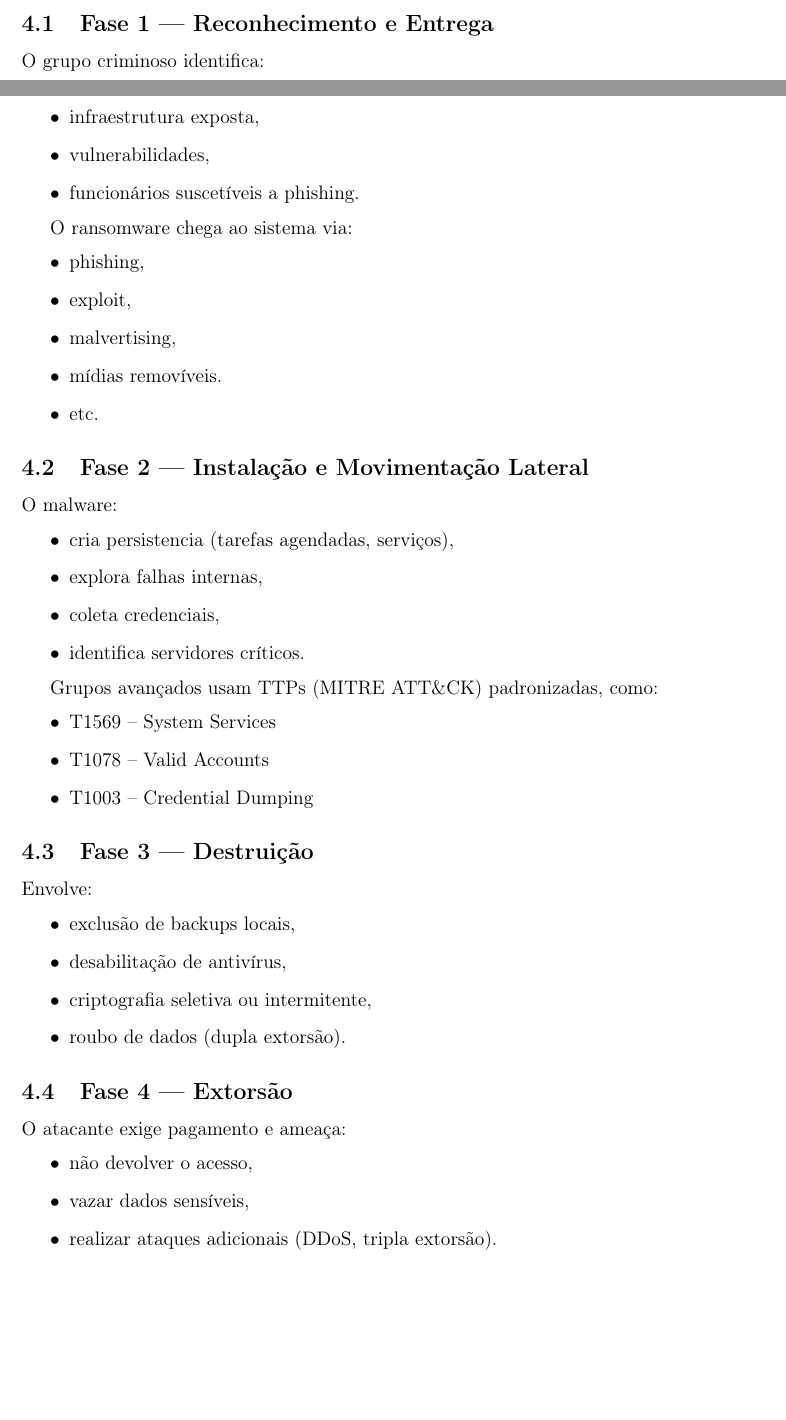
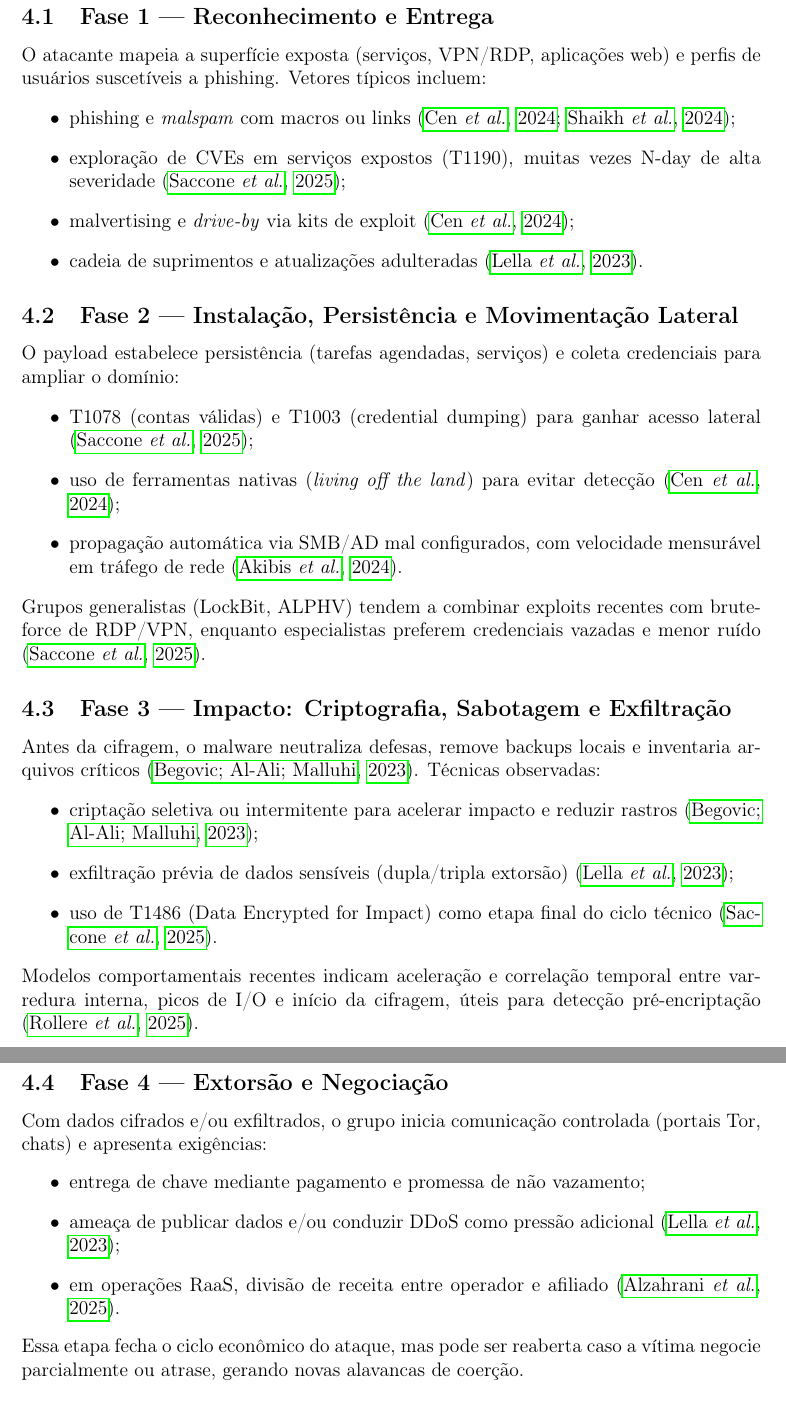
Before and after one commit to vinihcrosa/Redes-2025, a LaTeX document (main.tex, which reads 4-modus-operandi.tex): two parts of pages 3 and 4 of 25 before the commit and two parts of pages 4 and 5 of 25 after it, joined at a grey line, cut so that both start at the same text, the shorter picture padded with empty space. Compiled offline with pdfLaTeX.

Commit message:
Revise ransomware modus operandi section for clarity, enhance attack phases, and update main PDF with latest changes

```diff
--- a/4-modus-operandi.tex
+++ b/4-modus-operandi.tex
@@ -5,53 +4,40 @@ Com base no modelo unificado apresentado por Saccone et al. e nos fluxos identif
 
 \subsection{Fase 1 — Reconhecimento e Entrega}
 
-O grupo criminoso identifica:
+O atacante mapeia a superfície exposta (serviços, VPN/RDP, aplicações web) e perfis de usuários suscetíveis a phishing. Vetores típicos incluem:
 \begin{itemize}
-  \item infraestrutura exposta,
-  \item vulnerabilidades,
-  \item funcionários suscetíveis a phishing.
+  \item phishing e \textit{malspam} com macros ou links \cite{CEN2024110138,shaikh2024};
+  \item exploração de CVEs em serviços expostos (T1190), muitas vezes N-day de alta severidade \cite{SACCONE2025104264};
+  \item malvertising e \textit{drive-by} via kits de exploit \cite{CEN2024110138};
+  \item cadeia de suprimentos e atualizações adulteradas \cite{enisa_2023}.
 \end{itemize}
 
-O ransomware chega ao sistema via:
+\subsection{Fase 2 — Instalação, Persistência e Movimentação Lateral}
+
+O payload estabelece persistência (tarefas agendadas, serviços) e coleta credenciais para ampliar o domínio:
 \begin{itemize}
-  \item phishing,
-  \item exploit,
-  \item malvertising,
-  \item mídias removíveis.
-  \item etc.
+  \item T1078 (contas válidas) e T1003 (credential dumping) para ganhar acesso lateral \cite{SACCONE2025104264};
+  \item uso de ferramentas nativas (\textit{living off the land}) para evitar detecção \cite{CEN2024110138};
+  \item propagação automática via SMB/AD mal configurados, com velocidade mensurável em tráfego de rede \cite{alibis2024measuring}.
 \end{itemize}
+Grupos generalistas (LockBit, ALPHV) tendem a combinar exploits recentes com bruteforce de RDP/VPN, enquanto especialistas preferem credenciais vazadas e menor ruído \cite{SACCONE2025104264}.
 
-\subsection{Fase 2 — Instalação e Movimentação Lateral}
+\subsection{Fase 3 — Impacto: Criptografia, Sabotagem e Exfiltração}
 
-O malware:
+Antes da cifragem, o malware neutraliza defesas, remove backups locais e inventaria arquivos críticos \cite{Begovic_2023}. Técnicas observadas:
 \begin{itemize}
-  \item cria persistencia (tarefas agendadas, serviços),
-  \item explora falhas internas,
-  \item coleta credenciais,
-  \item identifica servidores críticos.
+  \item criptação seletiva ou intermitente para acelerar impacto e reduzir rastros \cite{Begovic_2023};
+  \item exfiltração prévia de dados sensíveis (dupla/tripla extorsão) \cite{enisa_2023};
+  \item uso de T1486 (Data Encrypted for Impact) como etapa final do ciclo técnico \cite{SACCONE2025104264}.
 \end{itemize}
+Modelos comportamentais recentes indicam aceleração e correlação temporal entre varredura interna, picos de I/O e início da cifragem, úteis para detecção pré-encriptação \cite{rollere2025algorithmicsegmentationbehavioralprofiling}.
 
-Grupos avançados usam TTPs (MITRE ATT\&CK) padronizadas, como:
+\subsection{Fase 4 — Extorsão e Negociação}
+
+Com dados cifrados e/ou exfiltrados, o grupo inicia comunicação controlada (portais Tor, chats) e apresenta exigências:
 \begin{itemize}
-  \item T1569 – System Services
-  \item T1078 – Valid Accounts
-  \item T1003 – Credential Dumping
+  \item entrega de chave mediante pagamento e promessa de não vazamento;
+  \item ameaça de publicar dados e/ou conduzir DDoS como pressão adicional \cite{enisa_2023};
+  \item em operações RaaS, divisão de receita entre operador e afiliado \cite{Alzahrani_2025}.
 \end{itemize}
-\subsection{Fase 3 — Destruição}
-
-Envolve:
-\begin{itemize}
-  \item exclusão de backups locais,
-  \item desabilitação de antivírus,
-  \item criptografia seletiva ou intermitente,
-  \item roubo de dados (dupla extorsão).
-\end{itemize}
-
-\subsection{Fase 4 — Extorsão}
-
-O atacante exige pagamento e ameaça:
-\begin{itemize}
-  \item não devolver o acesso,
-  \item vazar dados sensíveis,
-  \item realizar ataques adicionais (DDoS, tripla extorsão).
-\end{itemize}
+Essa etapa fecha o ciclo econômico do ataque, mas pode ser reaberta caso a vítima negocie parcialmente ou atrase, gerando novas alavancas de coerção.
```
Also changed, not shown: main.pdf, 4-modus-operandi.tex (3 more changed lines).
